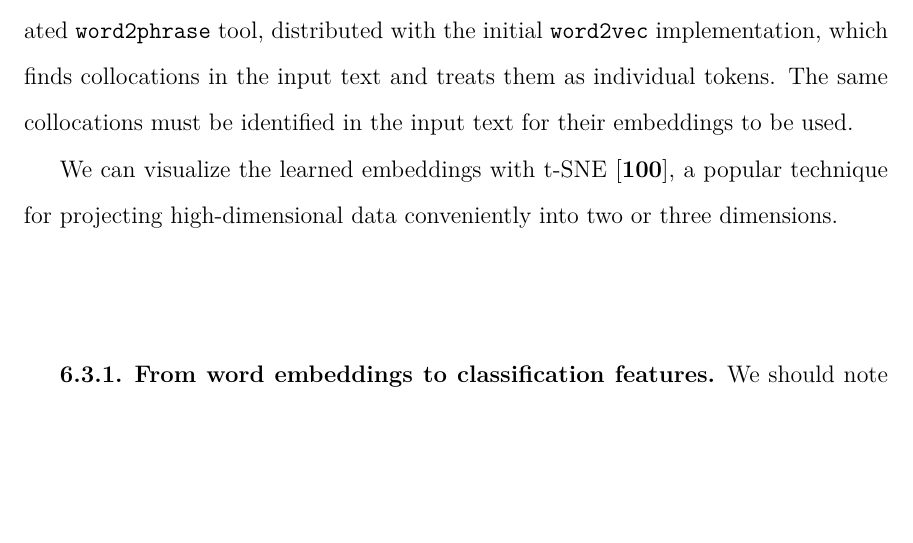
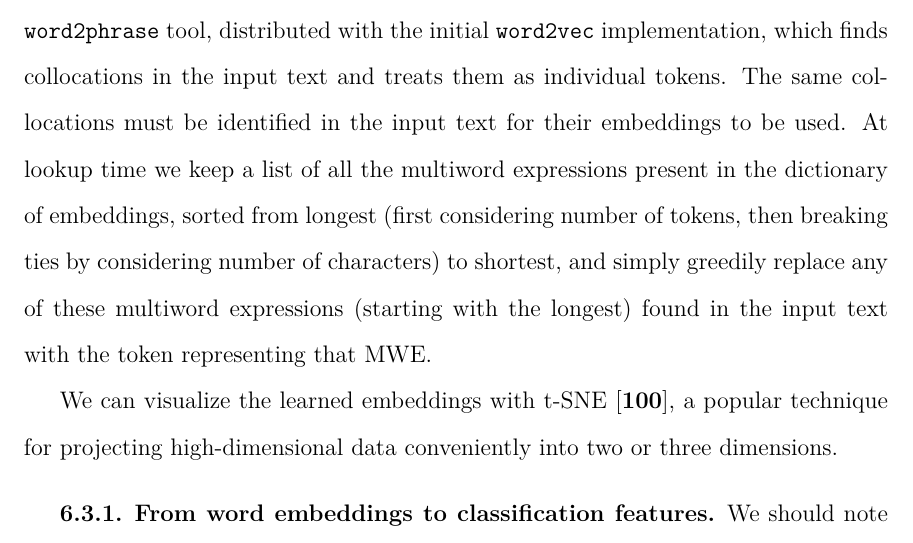
Before and after one commit to alexrudnick/dissertation, a LaTeX thesis (dissertation/dissertation.tex, which reads dissertation/monolingual.tex): part of page 87 of 119, cut so that both start at the same text, the shorter picture padded with empty space. Compiled offline with XeLaTeX.

Commit message:
write about MWEs for word2phrase

```diff
--- a/dissertation/monolingual.tex
+++ b/dissertation/monolingual.tex
@@ -259,7 +258,12 @@ skip-gram approaches, in 50, 100, 200, and 400 dimensions. In all cases, we
 used the associated \texttt{word2phrase} tool, distributed with the initial
 \texttt{word2vec} implementation, which finds collocations in the input text
 and treats them as individual tokens. The same collocations must be identified
-in the input text for their embeddings to be used.
+in the input text for their embeddings to be used. At lookup time we keep a
+list of all the multiword expressions present in the dictionary of embeddings,
+sorted from longest (first considering number of tokens, then breaking ties by
+considering number of characters) to shortest, and simply greedily replace any
+of these multiword expressions (starting with the longest) found in the input
+text with the token representing that MWE.
 
 We can visualize the learned embeddings with t-SNE \cite{van2008visualizing},
 a popular technique for projecting high-dimensional data conveniently into two
```
Also changed, not shown: dissertation/monolingual.tex (1 more changed lines).
